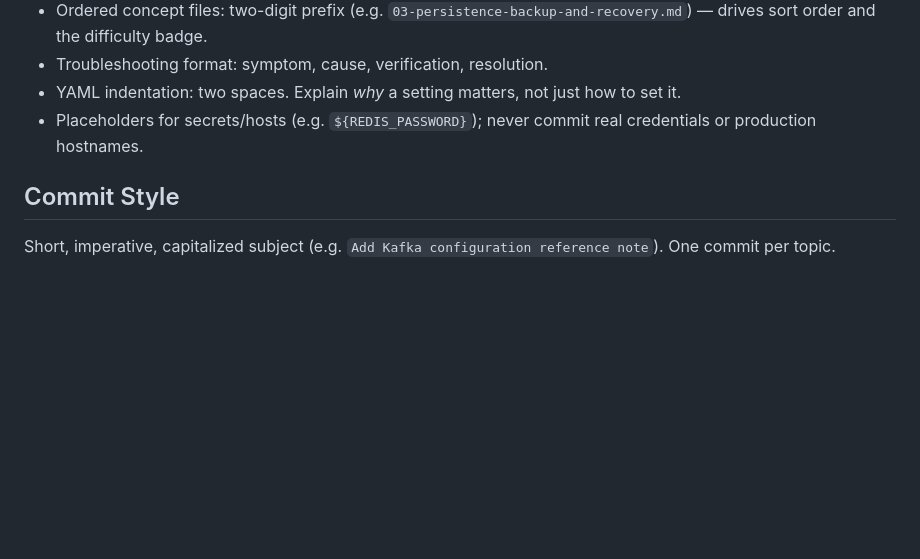
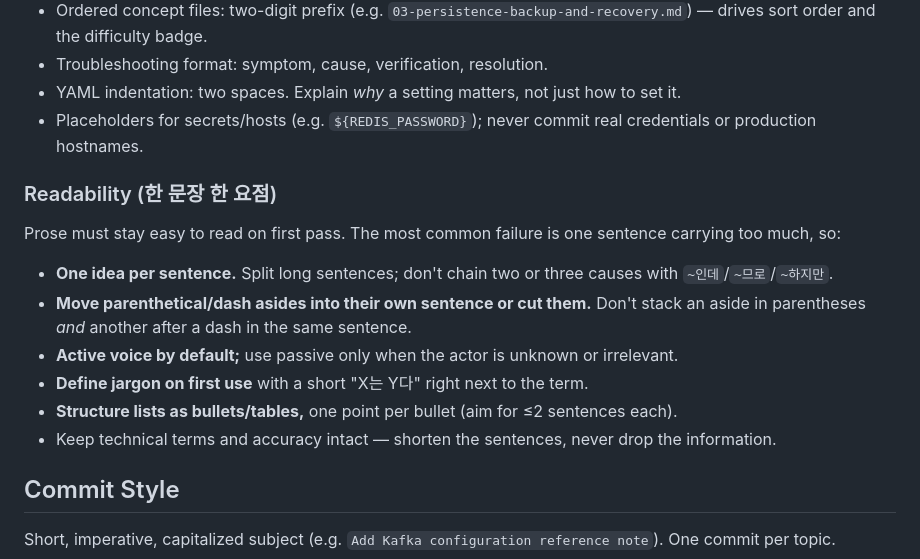
Before and after one commit to kst13/devops-note, a Markdown page: CLAUDE.md, the part around the change. Drawn GitHub-style; blank space fills up the shorter version.

Commit message:
Add readability conventions to writing guidelines
Co-Authored-By: Claude Fable 5 <noreply@anthropic.com>

```diff
--- a/CLAUDE.md
+++ b/CLAUDE.md
@@ -70,6 +70,17 @@ Next.js 16 + React 19 + Vite + Tailwind CSS 4, served on Cloudflare Workers via
 - YAML indentation: two spaces. Explain *why* a setting matters, not just how to set it.
 - Placeholders for secrets/hosts (e.g. `${REDIS_PASSWORD}`); never commit real credentials or production hostnames.
 
+### Readability (한 문장 한 요점)
+
+Prose must stay easy to read on first pass. The most common failure is one sentence carrying too much, so:
+
+- **One idea per sentence.** Split long sentences; don't chain two or three causes with `~인데`/`~므로`/`~하지만`.
+- **Move parenthetical/dash asides into their own sentence or cut them.** Don't stack an aside in parentheses *and* another after a dash in the same sentence.
+- **Active voice by default;** use passive only when the actor is unknown or irrelevant.
+- **Define jargon on first use** with a short "X는 Y다" right next to the term.
+- **Structure lists as bullets/tables,** one point per bullet (aim for ≤2 sentences each).
+- Keep technical terms and accuracy intact — shorten the sentences, never drop the information.
+
 ## Commit Style
 
 Short, imperative, capitalized subject (e.g. `Add Kafka configuration reference note`). One commit per topic.
```
Also changed, not shown: AGENTS.md (+2 -0 lines).
